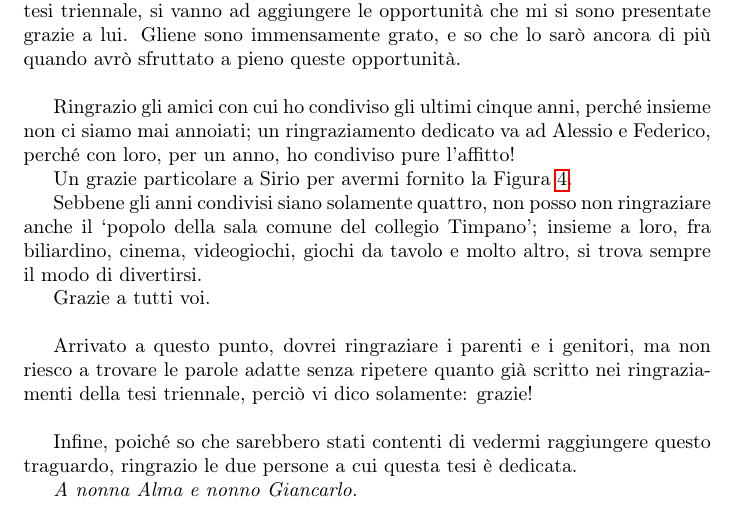
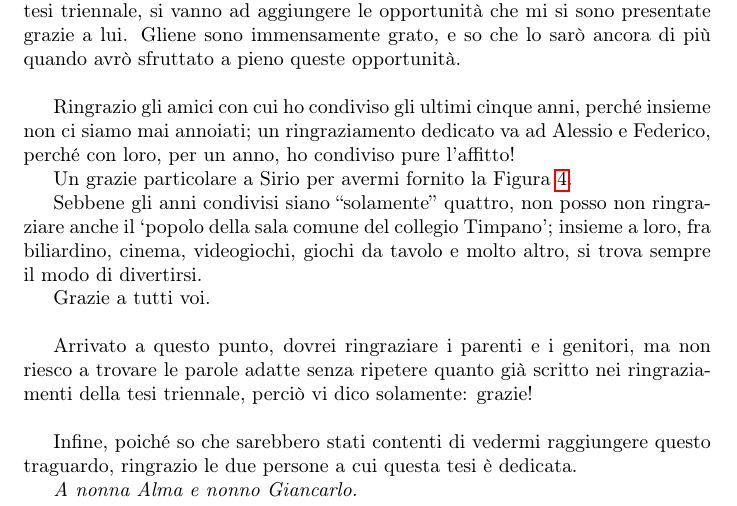
Before and after one commit to Marcov999/TesiMagistrale, a LaTeX document (main.tex, which reads secs/grazie.tex): part of page 97 of 97, cut so that both start at the same text. Compiled offline with pdfLaTeX.

Commit message:
leggera modifica

```diff
--- a/secs/grazie.tex
+++ b/secs/grazie.tex
@@ -4,7 +4,7 @@ Ringrazio gli amici con cui ho condiviso gli ultimi cinque anni, perché insieme
 
 Un grazie particolare a Sirio per avermi fornito la Figura \ref{siriooo}.
 
-Sebbene gli anni condivisi siano solamente quattro, non posso non ringraziare anche il `popolo della sala comune del collegio Timpano'; insieme a loro, fra biliardino, cinema, videogiochi, giochi da tavolo e molto altro, si trova sempre il modo di divertirsi.
+Sebbene gli anni condivisi siano ``solamente'' quattro, non posso non ringraziare anche il `popolo della sala comune del collegio Timpano'; insieme a loro, fra biliardino, cinema, videogiochi, giochi da tavolo e molto altro, si trova sempre il modo di divertirsi.
 
 Grazie a tutti voi.\\
 
```
Also changed, not shown: TesiMagistrale.pdf.
